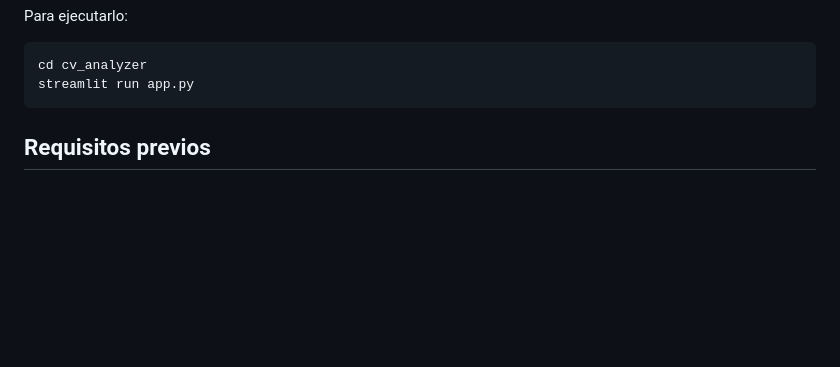
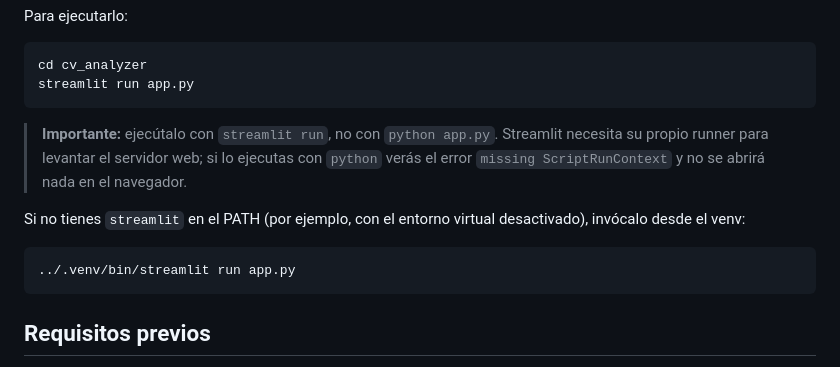
Before and after one commit to guedim/CurosIA, a Markdown page: langchain/README.md, the part around the change. Drawn GitHub-style; blank space fills up the shorter version.

Commit message:
Finalización proyecto evaludar CV

````diff
--- a/langchain/README.md
+++ b/langchain/README.md
@@ -72,6 +72,14 @@ Para ejecutarlo:
 ```bash
 cd cv_analyzer
 streamlit run app.py
+```
+
+> **Importante:** ejecútalo con `streamlit run`, no con `python app.py`. Streamlit necesita su propio runner para levantar el servidor web; si lo ejecutas con `python` verás el error `missing ScriptRunContext` y no se abrirá nada en el navegador.
+
+Si no tienes `streamlit` en el PATH (por ejemplo, con el entorno virtual desactivado), invócalo desde el venv:
+
+```bash
+../.venv/bin/streamlit run app.py
 ```
 
 ## Requisitos previos
````
